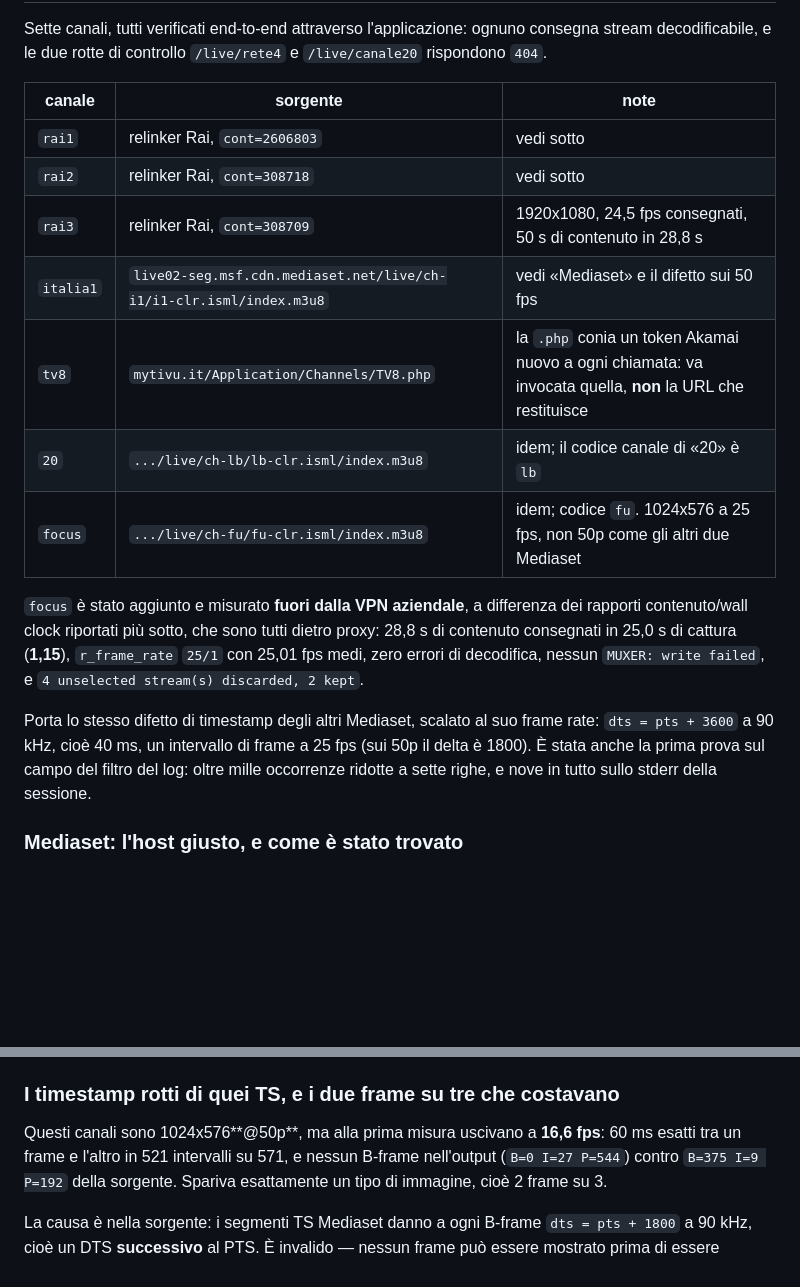
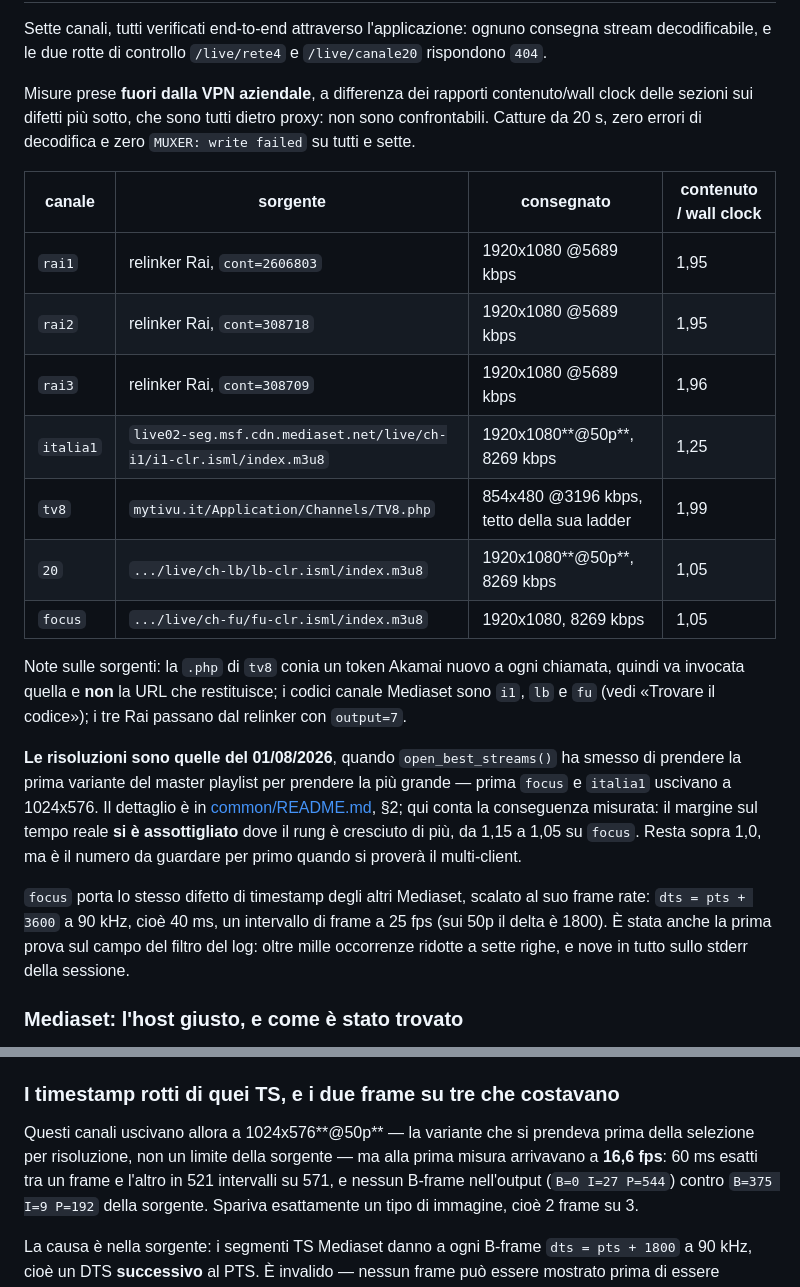
Before and after one commit to averagemean101/mhd_test, a Markdown page: README.md, 2 parts joined by grey strips. Rendered like a GitHub page; blank space fills up the shorter version.

Commit message:
docs(sources): record the 1080p delivery and the narrower real-time margin
open_best_streams() now takes the largest variant of a master playlist instead of the first one
listed (see common), so six of the seven channels deliver 1920x1080 where two of them used to deliver
1024x576. The seventh sits at 854x480 because its ladder stops there.

Replaces the channel table's assorted notes with what each channel actually delivers and its
content/wall-clock ratio, all measured off the corporate VPN in 20 s captures with zero decode errors
and zero lost frames. The figures behind the proxy, in the sections on the timestamp and unselected
stream defects, are left as they were and flagged as not comparable.

Records the cost as well as the gain: the real-time margin narrowed from 1.15 to 1.05 on the channel
that went from 576p to 1080p. It is still above 1.0, but it is the first number to watch when the
multi-client test finally happens.

Also notes, where the 50 fps defect is described, that the 1024x576 figure there was the variant
being selected at the time and not a limit of the source.

Co-Authored-By: Claude Opus 5 (1M context) <noreply@anthropic.com>

```diff
--- a/README.md
+++ b/README.md
@@ -109,25 +109,35 @@ accanto all'exe a ogni build, quindi **dopo aver editato la pagina serve un rebu
 Sette canali, tutti verificati end-to-end attraverso l'applicazione: ognuno consegna stream
 decodificabile, e le due rotte di controllo `/live/rete4` e `/live/canale20` rispondono `404`.
 
-| canale | sorgente | note |
-|---|---|---|
-| `rai1` | relinker Rai, `cont=2606803` | vedi sotto |
-| `rai2` | relinker Rai, `cont=308718` | vedi sotto |
-| `rai3` | relinker Rai, `cont=308709` | 1920x1080, 24,5 fps consegnati, 50 s di contenuto in 28,8 s |
-| `italia1` | `live02-seg.msf.cdn.mediaset.net/live/ch-i1/i1-clr.isml/index.m3u8` | vedi «Mediaset» e il difetto sui 50 fps |
-| `tv8` | `mytivu.it/Application/Channels/TV8.php` | la `.php` conia un token Akamai nuovo a ogni chiamata: va invocata quella, **non** la URL che restituisce |
-| `20` | `.../live/ch-lb/lb-clr.isml/index.m3u8` | idem; il codice canale di «20» è `lb` |
-| `focus` | `.../live/ch-fu/fu-clr.isml/index.m3u8` | idem; codice `fu`. 1024x576 a 25 fps, non 50p come gli altri due Mediaset |
+Misure prese **fuori dalla VPN aziendale**, a differenza dei rapporti contenuto/wall clock delle
+sezioni sui difetti più sotto, che sono tutti dietro proxy: non sono confrontabili. Catture da 20 s,
+zero errori di decodifica e zero `MUXER: write failed` su tutti e sette.
 
-`focus` è stato aggiunto e misurato **fuori dalla VPN aziendale**, a differenza dei rapporti
-contenuto/wall clock riportati più sotto, che sono tutti dietro proxy: 28,8 s di contenuto consegnati
-in 25,0 s di cattura (**1,15**), `r_frame_rate` `25/1` con 25,01 fps medi, zero errori di decodifica,
-nessun `MUXER: write failed`, e `4 unselected stream(s) discarded, 2 kept`.
+| canale | sorgente | consegnato | contenuto / wall clock |
+|---|---|---|---|
+| `rai1` | relinker Rai, `cont=2606803` | 1920x1080 @5689 kbps | 1,95 |
+| `rai2` | relinker Rai, `cont=308718` | 1920x1080 @5689 kbps | 1,95 |
+| `rai3` | relinker Rai, `cont=308709` | 1920x1080 @5689 kbps | 1,96 |
+| `italia1` | `live02-seg.msf.cdn.mediaset.net/live/ch-i1/i1-clr.isml/index.m3u8` | 1920x1080**@50p**, 8269 kbps | 1,25 |
+| `tv8` | `mytivu.it/Application/Channels/TV8.php` | 854x480 @3196 kbps, tetto della sua ladder | 1,99 |
+| `20` | `.../live/ch-lb/lb-clr.isml/index.m3u8` | 1920x1080**@50p**, 8269 kbps | 1,05 |
+| `focus` | `.../live/ch-fu/fu-clr.isml/index.m3u8` | 1920x1080, 8269 kbps | 1,05 |
 
-Porta lo stesso difetto di timestamp degli altri Mediaset, scalato al suo frame rate: `dts = pts +
-3600` a 90 kHz, cioè 40 ms, un intervallo di frame a 25 fps (sui 50p il delta è 1800). È stata anche
-la prima prova sul campo del filtro del log: oltre mille occorrenze ridotte a sette righe, e nove in
-tutto sullo stderr della sessione.
+Note sulle sorgenti: la `.php` di `tv8` conia un token Akamai nuovo a ogni chiamata, quindi va
+invocata quella e **non** la URL che restituisce; i codici canale Mediaset sono `i1`, `lb` e `fu`
+(vedi «Trovare il codice»); i tre Rai passano dal relinker con `output=7`.
+
+**Le risoluzioni sono quelle del 01/08/2026**, quando `open_best_streams()` ha smesso di prendere la
+prima variante del master playlist per prendere la più grande — prima `focus` e `italia1` uscivano a
+1024x576. Il dettaglio è in [common/README.md](../common/README.md), §2; qui conta la conseguenza
+misurata: il margine sul tempo reale **si è assottigliato** dove il rung è cresciuto di più, da 1,15
+a 1,05 su `focus`. Resta sopra 1,0, ma è il numero da guardare per primo quando si proverà il
+multi-client.
+
+`focus` porta lo stesso difetto di timestamp degli altri Mediaset, scalato al suo frame rate:
+`dts = pts + 3600` a 90 kHz, cioè 40 ms, un intervallo di frame a 25 fps (sui 50p il delta è 1800).
+È stata anche la prima prova sul campo del filtro del log: oltre mille occorrenze ridotte a sette
+righe, e nove in tutto sullo stderr della sessione.
 
 ### Mediaset: l'host giusto, e come è stato trovato
 
@@ -170,7 +180,8 @@ mappatura ufficiale, risponde `403` sia nuda sia con User-Agent, `Referer` e `Or
 
 ### I timestamp rotti di quei TS, e i due frame su tre che costavano
 
-Questi canali sono 1024x576**@50p**, ma alla prima misura uscivano a **16,6 fps**: 60 ms esatti tra
+Questi canali uscivano allora a 1024x576**@50p** — la variante che si prendeva prima della selezione
+per risoluzione, non un limite della sorgente — ma alla prima misura arrivavano a **16,6 fps**: 60 ms esatti tra
 un frame e l'altro in 521 intervalli su 571, e nessun B-frame nell'output (`B=0 I=27 P=544`) contro
 `B=375 I=9 P=192` della sorgente. Spariva esattamente un tipo di immagine, cioè 2 frame su 3.
 
```
Also changed, not shown: other parts of README.md (+1 -1 lines).
